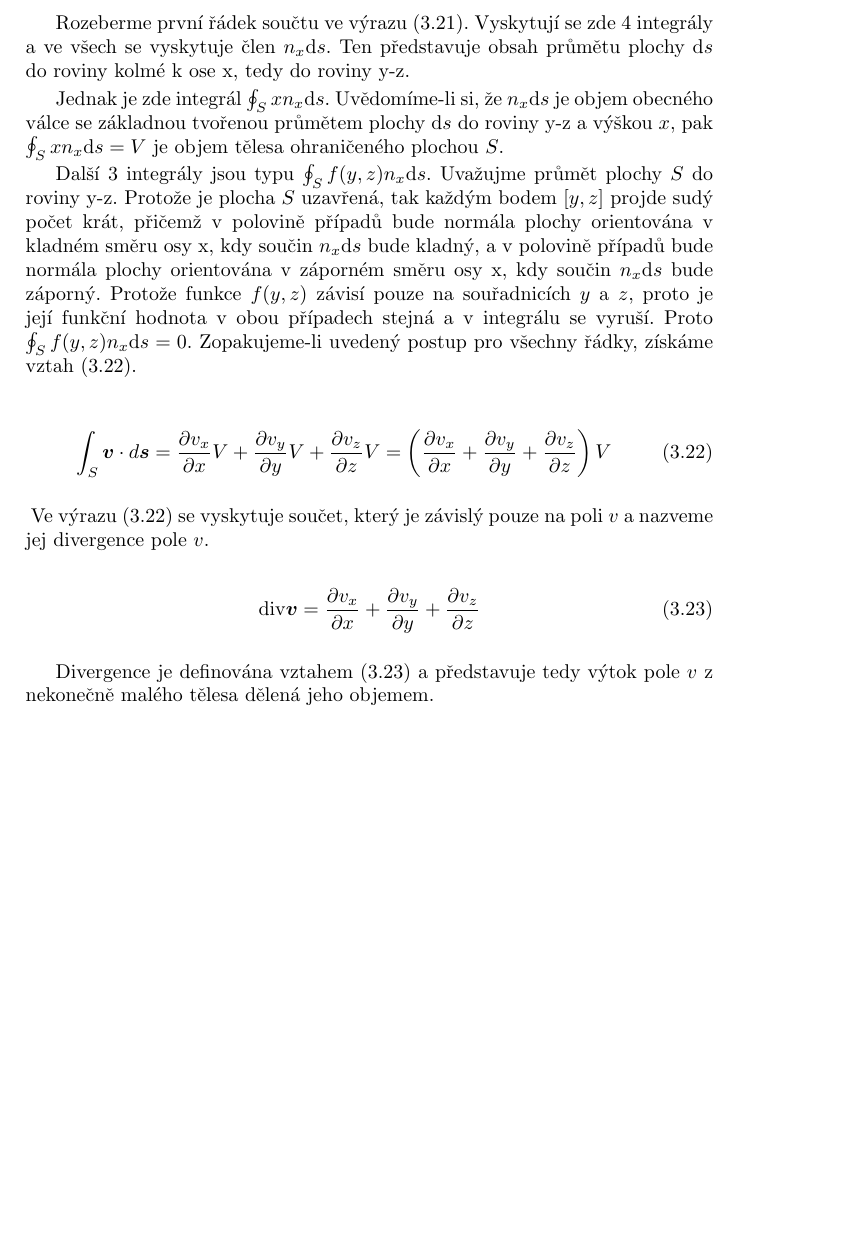
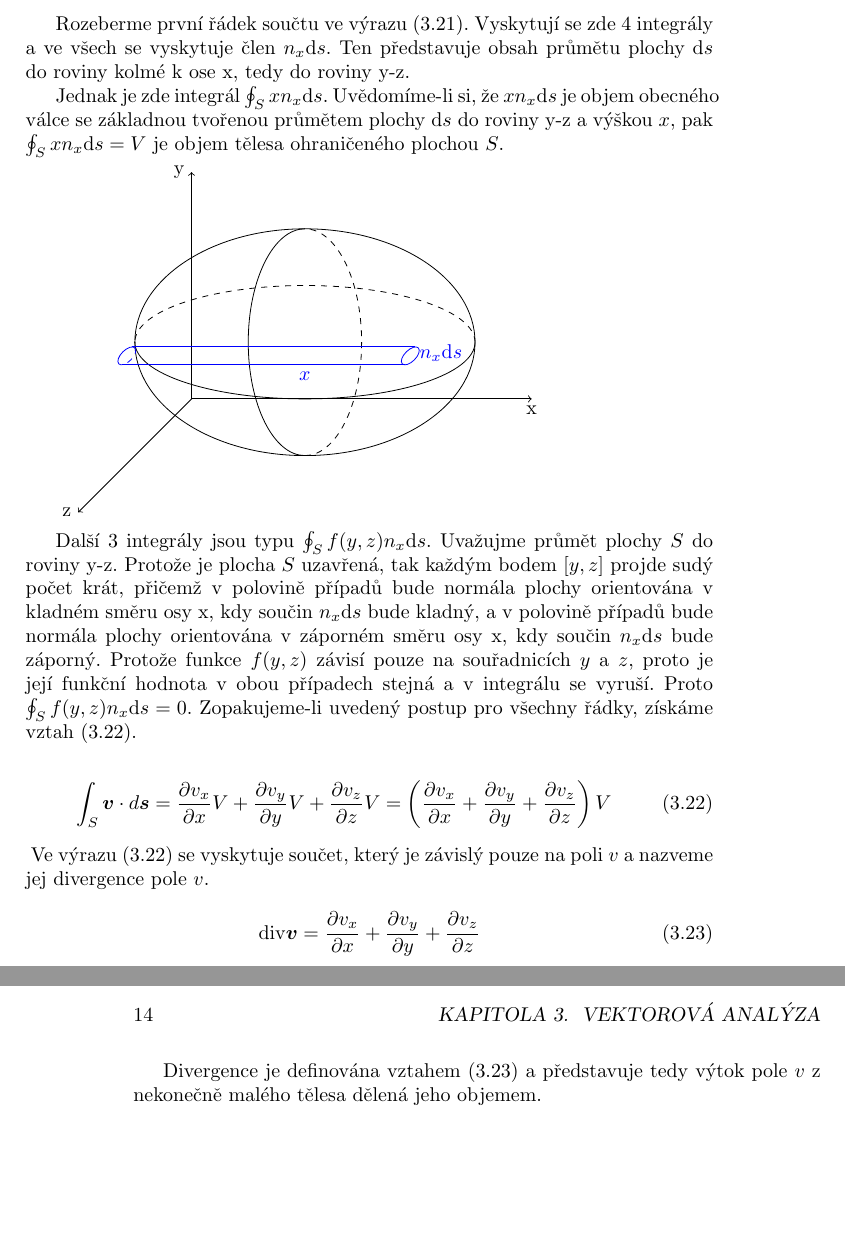
Before and after one commit to LezakPetr/poisson, a LaTeX book (poisson.tex): part of page 13 of 27 before the commit and two parts of pages 13 and 14 of 29 after it, the two joined at a grey line, cut so that both start at the same text, the shorter picture padded with empty space. Compiled offline with pdfLaTeX.

Commit message:
Obrazek objemu telesa

```diff
--- a/poisson.tex
+++ b/poisson.tex
@@ -395,7 +395,33 @@ v_{z_0} \oint_S n_z \mathrm{d}s + \frac{\partial v_z}{\partial x} \oint_S x n_z
 
 Rozeberme první řádek součtu ve výrazu \eqref{eq:divergence_2}. Vyskytují se zde 4 integrály a ve všech se vyskytuje člen \(n_x \mathrm{d}s\). Ten představuje obsah průmětu plochy \(\mathrm{d}s\) do roviny kolmé k ose x, tedy do roviny y-z.
 
-Jednak je zde integrál \(\oint_S x n_x \mathrm{d}s\). Uvědomíme-li si, že \(n_x \mathrm{d}s\) je objem obecného válce se základnou tvořenou průmětem plochy \(\mathrm{d}s\) do roviny y-z a~výškou \(x\), pak \(\oint_S x n_x \mathrm{d}s = V\) je objem tělesa ohraničeného plochou \(S\).
+Jednak je zde integrál \(\oint_S x n_x \mathrm{d}s\). Uvědomíme-li si, že \(x n_x \mathrm{d}s\) je objem obecného válce se základnou tvořenou průmětem plochy \(\mathrm{d}s\) do roviny y-z a~výškou \(x\), pak \(\oint_S x n_x \mathrm{d}s = V\) je objem tělesa ohraničeného plochou \(S\).
+
+\begin{tikzpicture}
+\label{img:objem}
+
+\drawaxes{0}{0}{6}{4}{2}
+
+\draw[thin] (5, 1) arc (0:360:3 and 2);
+
+\draw[dashed] (5, 1) arc (0:180:3 and 1);
+\draw[thin] (-1, 1) arc (180:360:3 and 1);
+
+\draw[thin] (2, 3) arc (90:270:1 and 2);
+\draw[dashed] (2, -1) arc (270:450:1 and 2);
+
+\draw[color=blue, thin, rotate around={-45:(-1, 0.9)}] (-1, 0.9) arc (90:270:0.1 and 0.2);
+\draw[color=blue, dashed, rotate around={-45:(-1, 0.9)}] (-1, 0.9) arc (90:-90:0.1 and 0.2);
+
+\draw[color=blue, thin, rotate around={-45:(4, 0.9)}] (4, 0.9) arc (90:450:0.1 and 0.2);
+
+\draw[color=blue, thin] (-1.05, 0.92) -- (3.95, 0.92);
+\draw[color=blue, thin] (-1.23, 0.6) -- (3.77, 0.6);
+
+\draw[color=blue] (3.9, 0.8) node[anchor=west]{\(n_x \mathrm{d}s\)};
+\draw[color=blue] (2.0, 0.6) node[anchor=north]{\(x\)};
+
+\end{tikzpicture}
 
 Další 3 integrály jsou typu \(\oint_S f(y, z) n_x \mathrm{d}s\). Uvažujme průmět plochy \(S\) do roviny y-z. Protože je plocha \(S\) uzavřená, tak každým bodem \([y, z]\) projde sudý počet krát, přičemž v polovině případů bude normála plochy orientována v kladném směru osy x, kdy součin \(n_x \mathrm{d}s\) bude kladný, a v polovině případů bude normála plochy orientována v záporném směru osy x, kdy součin \(n_x \mathrm{d}s\) bude záporný. Protože funkce \(f(y, z)\) závisí pouze na souřadnicích \(y\) a \(z\), proto je její funkční hodnota v obou případech stejná a v integrálu se vyruší. Proto \(\oint_S f(y, z) n_x \mathrm{d}s = 0\). Zopakujeme-li uvedený postup pro všechny řádky, získáme vztah \eqref{eq:divergence_3}.
 
```
Also changed, not shown: poisson.tex (2 more changed lines).
